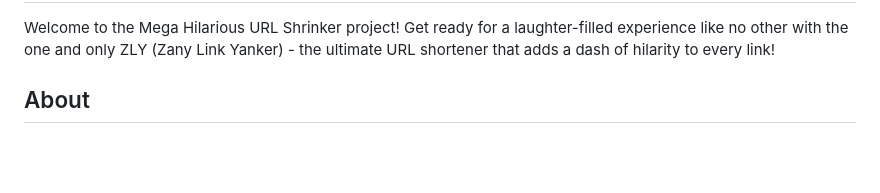
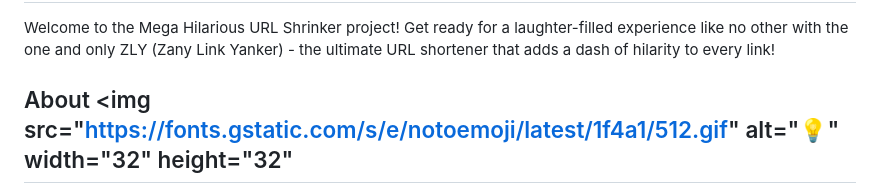
Before and after one commit to PythonPlumber/zly, a Markdown page: README.md, the part around one of its changes. Rendered like a GitHub page; blank space fills up the shorter version.

```diff
--- a/README.md
+++ b/README.md
@@ -2,5 +2,5 @@
 
 Welcome to the Mega Hilarious URL Shrinker project! Get ready for a laughter-filled experience like no other with the one and only ZLY (Zany Link Yanker) - the ultimate URL shortener that adds a dash of hilarity to every link!
 
-## About
+## About <img src="https://fonts.gstatic.com/s/e/notoemoji/latest/1f4a1/512.gif" alt="💡" width="32" height="32"
 
```
Also changed, not shown: other parts of README.md (+4 -4 lines).
